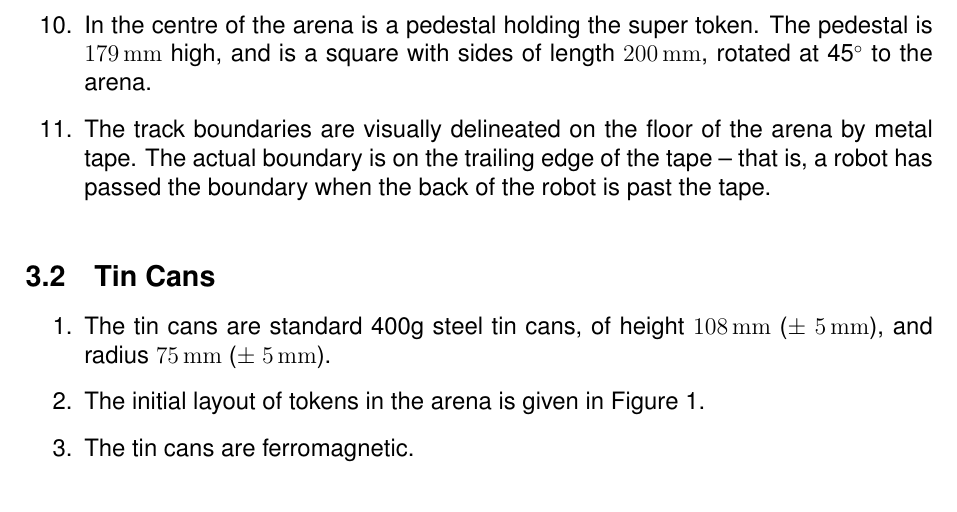
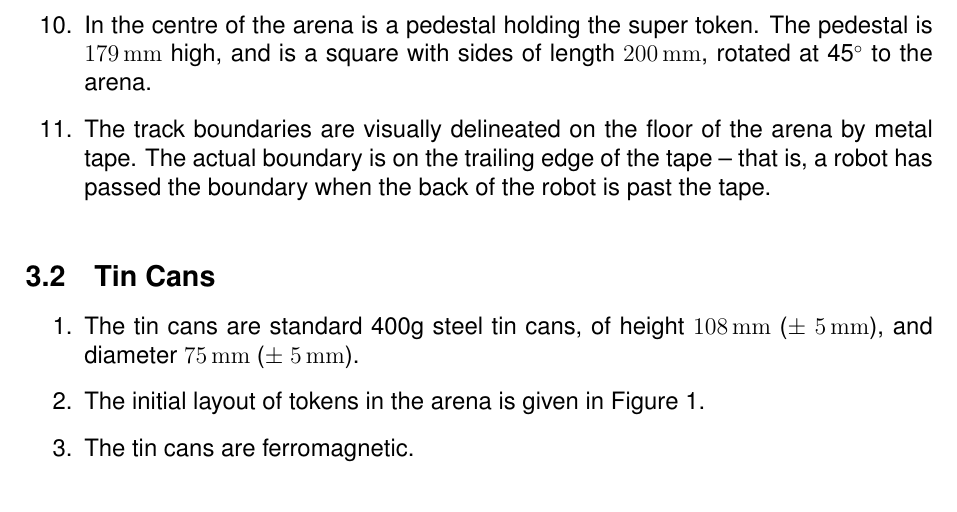
Before and after one commit to sourcebots/smallpeice-rules, a LaTeX document (rules.tex, which reads specs.tex): part of page 5 of 5, cut so that both start at the same text. Compiled offline with pdfLaTeX.

Commit message:
This is not a radius

```diff
--- a/specs.tex
+++ b/specs.tex
@@ -48,7 +48,7 @@
 
 \begin{enumerate}
   \item The tin cans are standard 400g steel tin cans, of height \SI{108}{mm}
-        ($\pm$ \SI{5}{mm}), and radius \SI{75}{mm} ($\pm$ \SI{5}{mm}).
+        ($\pm$ \SI{5}{mm}), and diameter \SI{75}{mm} ($\pm$ \SI{5}{mm}).
   \item The initial layout of tokens in the arena is given in
         Figure~\ref{fig:arena}.
   \item The tin cans are ferromagnetic.
```
